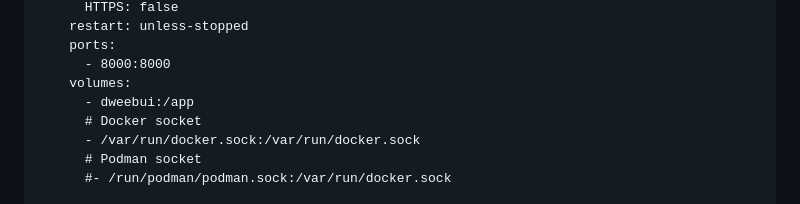
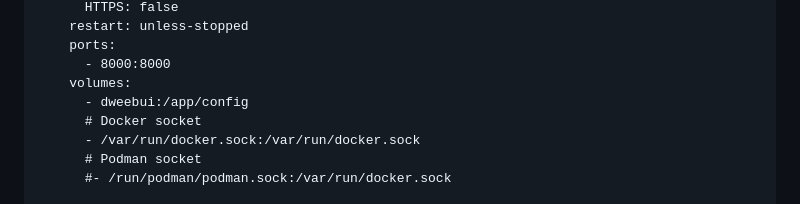
Before and after one commit to lllllllillllllillll/DweebUI, a Markdown page: README.md, the part around the change. Drawn GitHub-style.

Commit message:
Update README.md
fix compose volume

```diff
--- a/README.md
+++ b/README.md
@@ -52,7 +52,7 @@ services:
     ports:
       - 8000:8000
     volumes:
-      - dweebui:/app
+      - dweebui:/app/config
       # Docker socket
       - /var/run/docker.sock:/var/run/docker.sock
       # Podman socket
```
